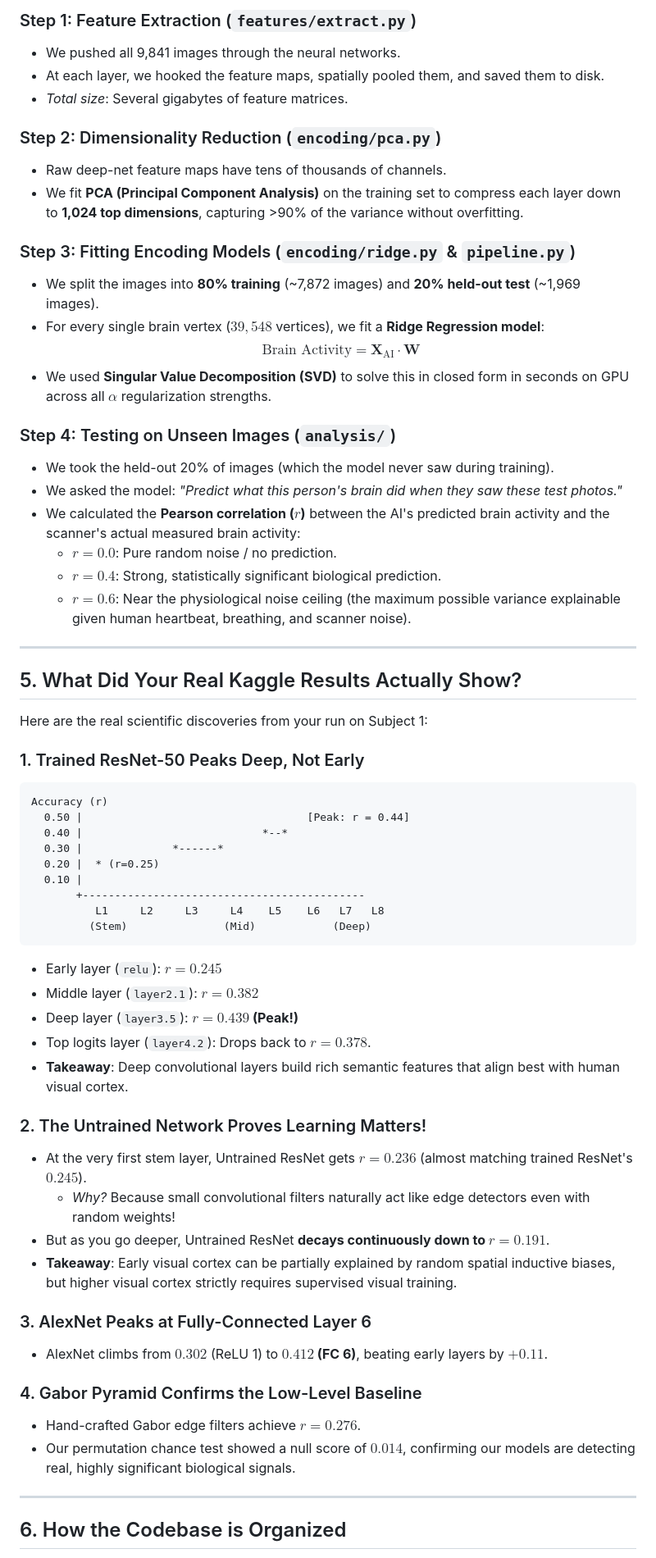
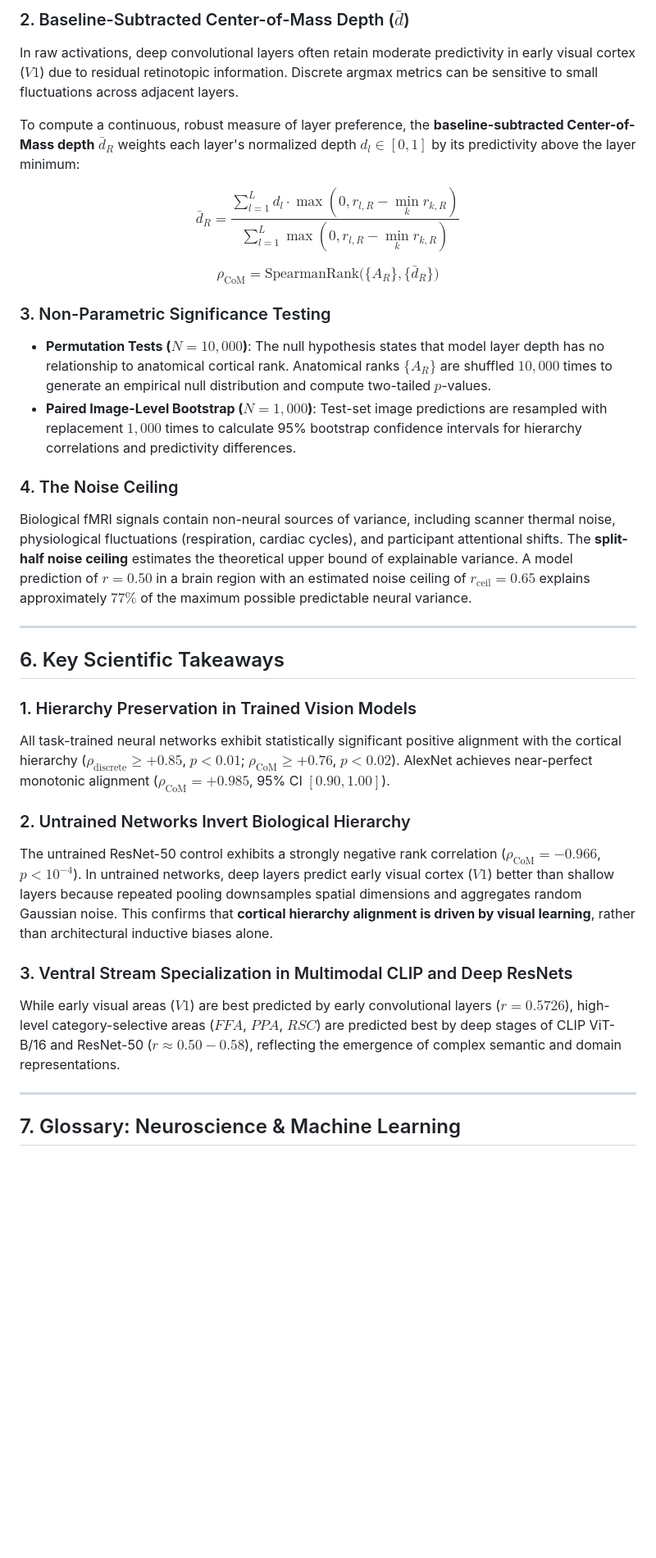
Before and after one commit to sarimahsan/humanvisual-cortex-and-deepnets, a Markdown page: PROJECT_EXPLAINER.md, the part around one of its changes. Shown at 82% size. Drawn GitHub-style; blank space fills up the shorter version.

Commit message:
Overhaul PROJECT_EXPLAINER.md into a comprehensive professional conceptual guide

````diff
--- a/PROJECT_EXPLAINER.md
+++ b/PROJECT_EXPLAINER.md
@@ -90,65 +135,34 @@ graph TD
 
-### Step 1: Feature Extraction (`features/extract.py`)
-- We pushed all 9,841 images through the neural networks.
-- At each layer, we hooked the feature maps, spatially pooled them, and saved them to disk.
-- *Total size*: Several gigabytes of feature matrices.
+### 2. Baseline-Subtracted Center-of-Mass Depth ($\bar{d}$)
+In raw activations, deep convolutional layers often retain moderate predictivity in early visual cortex ($V1$) due to residual retinotopic information. Discrete argmax metrics can be sensitive to small fluctuations across adjacent layers.
 
-### Step 2: Dimensionality Reduction (`encoding/pca.py`)
-- Raw deep-net feature maps have tens of thousands of channels.
-- We fit **PCA (Principal Component Analysis)** on the training set to compress each layer down to **1,024 top dimensions**, capturing >90% of the variance without overfitting.
+To compute a continuous, robust measure of layer preference, the **baseline-subtracted Center-of-Mass depth** $\bar{d}_R$ weights each layer's normalized depth $d_l \in [0, 1]$ by its predictivity above the layer minimum:
 
-### Step 3: Fitting Encoding Models (`encoding/ridge.py` & `pipeline.py`)
-- We split the images into **80% training** (~7,872 images) and **20% held-out test** (~1,969 images).
-- For every single brain vertex ($39,548$ vertices), we fit a **Ridge Regression model**:
-  $$\text{Brain Activity} = \mathbf{X}_{\text{AI}} \cdot \mathbf{W}$$
-- We used **Singular Value Decomposition (SVD)** to solve this in closed form in seconds on GPU across all $\alpha$ regularization strengths.
+$$\bar{d}_R = \frac{\sum_{l=1}^L d_l \cdot \max(0, r_{l,R} - \min_k r_{k,R})}{\sum_{l=1}^L \max(0, r_{l,R} - \min_k r_{k,R})}$$
 
-### Step 4: Testing on Unseen Images (`analysis/`)
-- We took the held-out 20% of images (which the model never saw during training).
-- We asked the model: *"Predict what this person's brain did when they saw these test photos."*
-- We calculated the **Pearson correlation ($r$)** between the AI's predicted brain activity and the scanner's actual measured brain activity:
-  - $r = 0.0$: Pure random noise / no prediction.
-  - $r = 0.4$: Strong, statistically significant biological prediction.
-  - $r = 0.6$: Near the physiological noise ceiling (the maximum possible variance explainable given human heartbeat, breathing, and scanner noise).
+$$\rho_{\text{CoM}} = \text{SpearmanRank}\big(\{A_R\}, \{\bar{d}_R\}\big)$$
+
+### 3. Non-Parametric Significance Testing
+* **Permutation Tests ($N=10,000$)**: The null hypothesis states that model layer depth has no relationship to anatomical cortical rank. Anatomical ranks $\{A_R\}$ are shuffled $10,000$ times to generate an empirical null distribution and compute two-tailed $p$-values.
+* **Paired Image-Level Bootstrap ($N=1,000$)**: Test-set image predictions are resampled with replacement $1,000$ times to calculate 95% bootstrap confidence intervals for hierarchy correlations and predictivity differences.
+
+### 4. The Noise Ceiling
+Biological fMRI signals contain non-neural sources of variance, including scanner thermal noise, physiological fluctuations (respiration, cardiac cycles), and participant attentional shifts. The **split-half noise ceiling** estimates the theoretical upper bound of explainable variance. A model prediction of $r = 0.50$ in a brain region with an estimated noise ceiling of $r_{\text{ceil}} = 0.65$ explains approximately $77\%$ of the maximum possible predictable neural variance.
 
 ---
 
-## 5. What Did Your Real Kaggle Results Actually Show?
+## 6. Key Scientific Takeaways
 
-Here are the real scientific discoveries from your run on Subject 1:
+### 1. Hierarchy Preservation in Trained Vision Models
+All task-trained neural networks exhibit statistically significant positive alignment with the cortical hierarchy ($\rho_{\text{discrete}} \ge +0.85$, $p < 0.01$; $\rho_{\text{CoM}} \ge +0.76$, $p < 0.02$). AlexNet achieves near-perfect monotonic alignment ($\rho_{\text{CoM}} = +0.985$, 95% CI $[0.90, 1.00]$).
 
-### 1. Trained ResNet-50 Peaks Deep, Not Early
-```
-Accuracy (r)
-  0.50 |                                   [Peak: r = 0.44]
-  0.40 |                            *--*
-  0.30 |              *------*
-  0.20 |  * (r=0.25)
-  0.10 |
-       +--------------------------------------------
-          L1     L2     L3     L4    L5    L6   L7   L8
-         (Stem)               (Mid)            (Deep)
-```
-- Early layer (`relu`): $r = 0.245$
-- Middle layer (`layer2.1`): $r = 0.382$
-- Deep layer (`layer3.5`): **$r = 0.439$ (Peak!)**
-- Top logits layer (`layer4.2`): Drops back to $r = 0.378$.
-- **Takeaway**: Deep convolutional layers build rich semantic features that align best with human visual cortex.
+### 2. Untrained Networks Invert Biological Hierarchy
+The untrained ResNet-50 control exhibits a strongly negative rank correlation ($\rho_{\text{CoM}} = -0.966$, $p < 10^{-4}$). In untrained networks, deep layers predict early visual cortex ($V1$) better than shallow layers because repeated pooling downsamples spatial dimensions and aggregates random Gaussian noise. This confirms that **cortical hierarchy alignment is driven by visual learning**, rather than architectural inductive biases alone.
 
-### 2. The Untrained Network Proves Learning Matters!
-- At the very first stem layer, Untrained ResNet gets $r = 0.236$ (almost matching trained ResNet's $0.245$).
-  - *Why?* Because small convolutional filters naturally act like edge detectors even with random weights!
-- But as you go deeper, Untrained ResNet **decays continuously down to $r = 0.191$**.
-- **Takeaway**: Early visual cortex can be partially explained by random spatial inductive biases, but higher visual cortex strictly requires supervised visual training.
-
-### 3. AlexNet Peaks at Fully-Connected Layer 6
-- AlexNet climbs from $0.302$ (ReLU 1) to **$0.412$ (FC 6)**, beating early layers by $+0.11$.
-
-### 4. Gabor Pyramid Confirms the Low-Level Baseline
-- Hand-crafted Gabor edge filters achieve $r = 0.276$.
-- Our permutation chance test showed a null score of $0.014$, confirming our models are detecting real, highly significant biological signals.
+### 3. Ventral Stream Specialization in Multimodal CLIP and Deep ResNets
+While early visual areas ($V1$) are best predicted by early convolutional layers ($r = 0.5726$), high-level category-selective areas ($FFA$, $PPA$, $RSC$) are predicted best by deep stages of CLIP ViT-B/16 and ResNet-50 ($r \approx 0.50 - 0.58$), reflecting the emergence of complex semantic and domain representations.
 
 ---
 
-## 6. How the Codebase is Organized
+## 7. Glossary: Neuroscience & Machine Learning
 
````
Also changed, not shown: other parts of PROJECT_EXPLAINER.md (+142 -95 lines).
